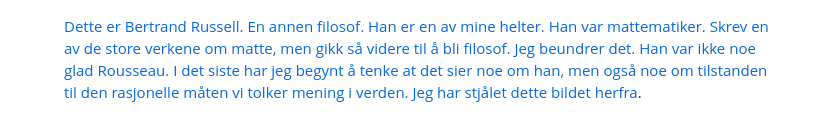
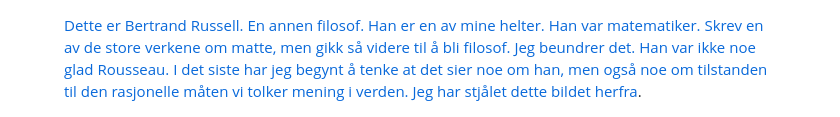
Before and after one commit to daniel-sol/daniel-sol.github.io, a Markdown page: index.md, the part around the change. Drawn GitHub-style.

Commit message:
Correct typo

```diff
--- a/index.md
+++ b/index.md
@@ -49,7 +49,7 @@ Dette er en statue av Jean Jaques Rousseau. En filosof som blir sett på som gan
 </img>
 </a>
 <figcaption>
-Dette er Bertrand Russell. En annen filosof. Han er en av mine helter. Han var mattematiker. Skrev en av de store verkene om matte, men gikk så videre til å bli filosof. Jeg beundrer det. Han var ikke noe glad Rousseau. I det siste har jeg begynt å tenke at det sier noe om han, men også noe om tilstanden til den rasjonelle måten vi tolker mening i verden. Jeg har stjålet dette bildet <a href="https://upload.wikimedia.org/wikipedia/commons/1/18/Bertrand_Russell_photo.jpg">herfra</a>.
+Dette er Bertrand Russell. En annen filosof. Han er en av mine helter. Han var matematiker. Skrev en av de store verkene om matte, men gikk så videre til å bli filosof. Jeg beundrer det. Han var ikke noe glad Rousseau. I det siste har jeg begynt å tenke at det sier noe om han, men også noe om tilstanden til den rasjonelle måten vi tolker mening i verden. Jeg har stjålet dette bildet <a href="https://upload.wikimedia.org/wikipedia/commons/1/18/Bertrand_Russell_photo.jpg">herfra</a>.
 </figcaption>
 </figure>
 
```
